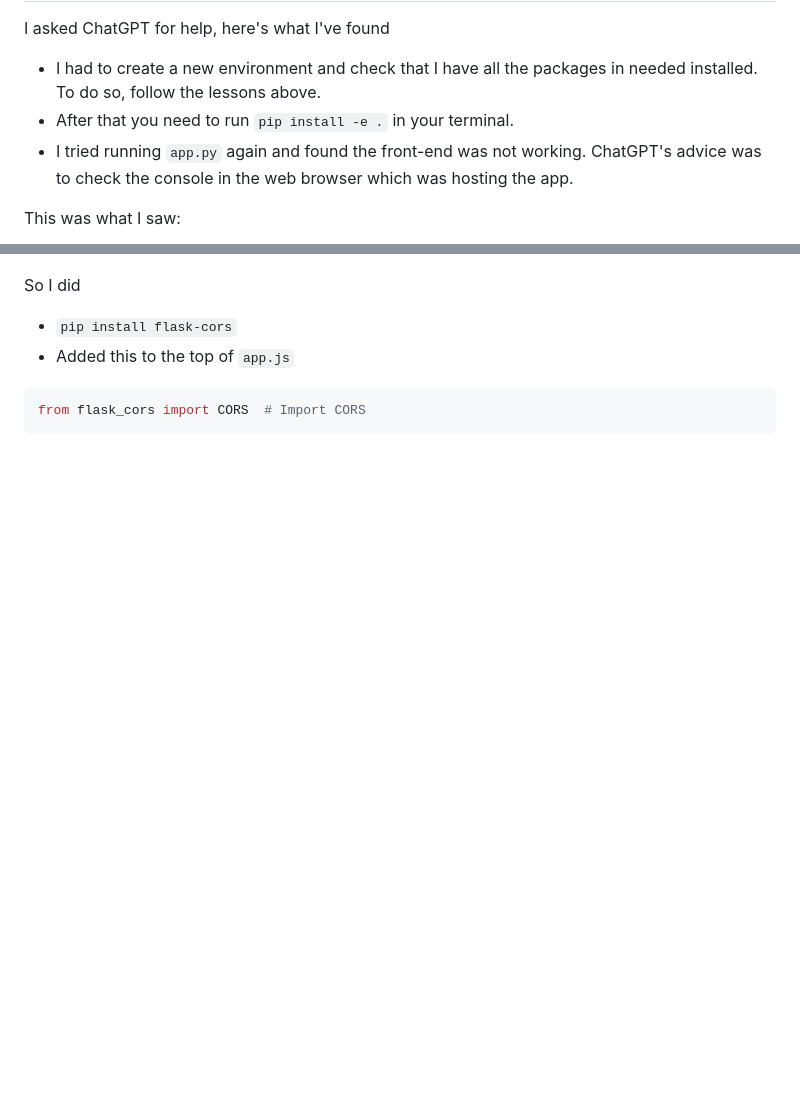
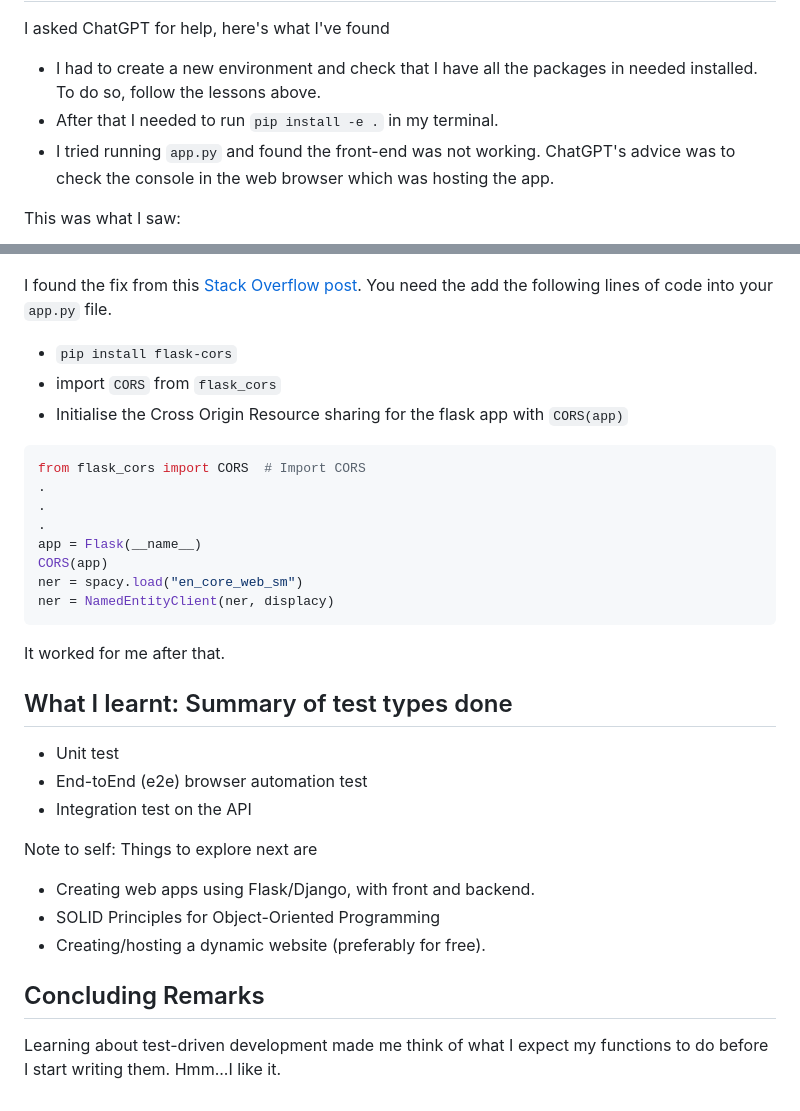
Before and after one commit to nicholas-ko-zy/python-tdd, a Markdown page: notes.md, 2 parts joined by grey strips. Drawn GitHub-style; blank space fills up the shorter version.

````diff
--- a/notes.md
+++ b/notes.md
@@ -135,17 +179,43 @@ I asked ChatGPT for help, here's what I've found
 
 - I had to create a new environment and check that I have all the
 packages in needed installed. To do so, follow the lessons above.
-- After that you need to run `pip install -e .` in your terminal.
-- I tried running `app.py` again and found the front-end was not working. ChatGPT's advice was to check the console in the web browser which was hosting the app.
+- After that I needed to run `pip install -e .` in my terminal.
+- I tried running `app.py` and found the front-end was not working. ChatGPT's advice was to check the console in the web browser which was hosting the app.
 
 This was what I saw:
 
 ![frontend not updating error](screenshot_img/flask_ner_front_end_not_updating_console_log.png)
 
-So I did
+I found the fix from this [Stack Overflow post](https://stackoverflow.com/questions/28461001/python-flask-cors-issue). You need the add the following lines of code into your `app.py` file.
 
 - `pip install flask-cors`
-- Added this to the top of `app.js`
+- import `CORS` from `flask_cors`
+- Initialise the Cross Origin Resource sharing for the flask app with `CORS(app)`
+
 ```python
 from flask_cors import CORS  # Import CORS
+.
+.
+.
+app = Flask(__name__)
+CORS(app)
+ner = spacy.load("en_core_web_sm")
+ner = NamedEntityClient(ner, displacy)
 ```
+It worked for me after that.
+
+## What I learnt: Summary of test types done
+- Unit test
+- End-toEnd (e2e) browser automation test
+- Integration test on the API
+
+
+Note to self: Things to explore next are
+
+* Creating web apps using Flask/Django, with front and backend.
+* SOLID Principles for Object-Oriented Programming
+* Creating/hosting a dynamic website (preferably for free).
+
+## Concluding Remarks
+
+Learning about test-driven development made me think of what I expect my functions to do before I start writing them. Hmm...I like it.
````
Also changed, not shown: other parts of notes.md (+92 -48 lines), screenshot_img/bill_evans_ner.png (added), screenshot_img/ent_attributes.png, screenshot_img/ent_attributes_old.png (added), 1 other file.
